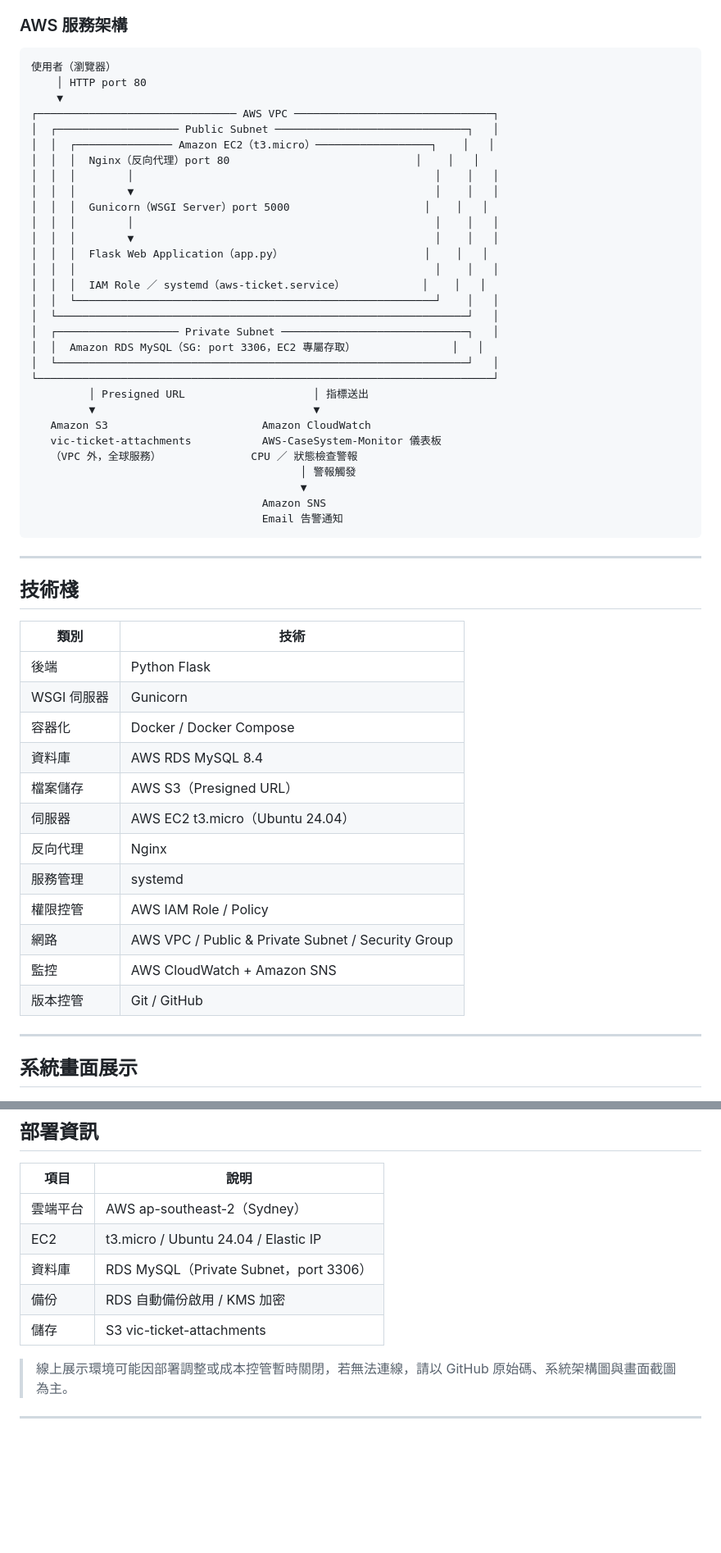
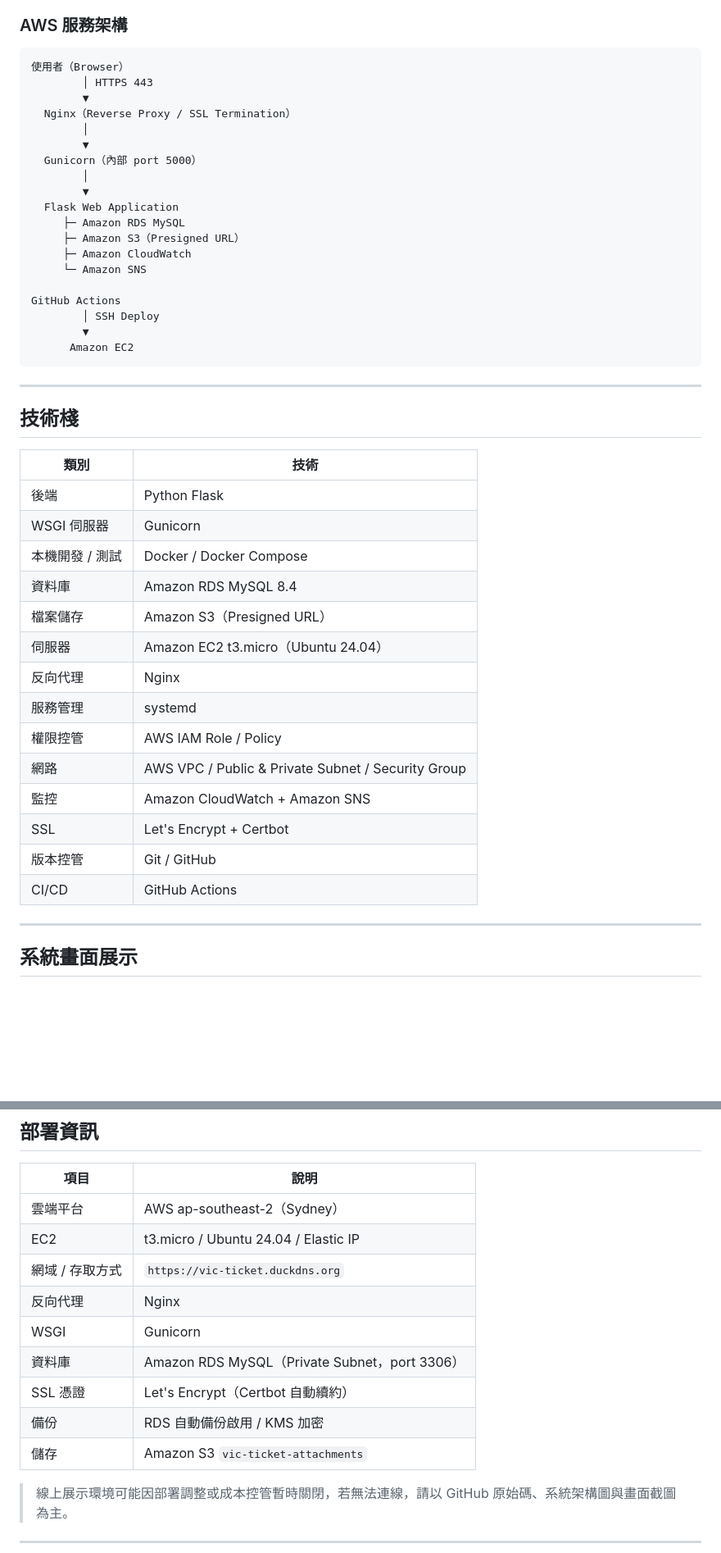
Before and after one commit to viclin822/aws-internal-case-management-system, a Markdown page: README.md, 2 parts joined by grey strips. Shown: that part at 82% size. Rendered like a GitHub page; blank space fills up the shorter version.

````diff
--- a/README.md
+++ b/README.md
@@ -132,36 +126,25 @@
 ### AWS 服務架構
 
 ```text
-使用者（瀏覽器）
-    │ HTTP port 80
-    ▼
-┌─────────────────────────────── AWS VPC ───────────────────────────────┐
-│  ┌─────────────────── Public Subnet ──────────────────────────────┐   │
-│  │  ┌─────────────── Amazon EC2（t3.micro）──────────────────┐    │   │
-│  │  │  Nginx（反向代理）port 80                             │    │   │
-│  │  │        │                                               │    │   │
-│  │  │        ▼                                               │    │   │
-│  │  │  Gunicorn（WSGI Server）port 5000                     │    │   │
-│  │  │        │                                               │    │   │
-│  │  │        ▼                                               │    │   │
-│  │  │  Flask Web Application（app.py）                      │    │   │
-│  │  │                                                        │    │   │
-│  │  │  IAM Role ／ systemd（aws-ticket.service）            │    │   │
-│  │  └────────────────────────────────────────────────────────┘    │   │
-│  └────────────────────────────────────────────────────────────────┘   │
-│  ┌─────────────────── Private Subnet ─────────────────────────────┐   │
-│  │  Amazon RDS MySQL（SG: port 3306，EC2 專屬存取）               │   │
-│  └────────────────────────────────────────────────────────────────┘   │
-└───────────────────────────────────────────────────────────────────────┘
-         │ Presigned URL                    │ 指標送出
-         ▼                                  ▼
-   Amazon S3                        Amazon CloudWatch
-   vic-ticket-attachments           AWS-CaseSystem-Monitor 儀表板
-   （VPC 外，全球服務）              CPU ／ 狀態檢查警報
-                                          │ 警報觸發
-                                          ▼
-                                    Amazon SNS
-                                    Email 告警通知
+使用者（Browser）
+        │ HTTPS 443
+        ▼
+  Nginx（Reverse Proxy / SSL Termination）
+        │
+        ▼
+  Gunicorn（內部 port 5000）
+        │
+        ▼
+  Flask Web Application
+     ├─ Amazon RDS MySQL
+     ├─ Amazon S3（Presigned URL）
+     ├─ Amazon CloudWatch
+     └─ Amazon SNS
+
+GitHub Actions
+        │ SSH Deploy
+        ▼
+      Amazon EC2
 ```
 
 ---
@@ -172,16 +155,18 @@
 |------|------|
 | 後端 | Python Flask |
 | WSGI 伺服器 | Gunicorn |
-| 容器化 | Docker / Docker Compose |
-| 資料庫 | AWS RDS MySQL 8.4 |
-| 檔案儲存 | AWS S3（Presigned URL） |
-| 伺服器 | AWS EC2 t3.micro（Ubuntu 24.04） |
+| 本機開發 / 測試 | Docker / Docker Compose |
+| 資料庫 | Amazon RDS MySQL 8.4 |
+| 檔案儲存 | Amazon S3（Presigned URL） |
+| 伺服器 | Amazon EC2 t3.micro（Ubuntu 24.04） |
 | 反向代理 | Nginx |
 | 服務管理 | systemd |
 | 權限控管 | AWS IAM Role / Policy |
 | 網路 | AWS VPC / Public & Private Subnet / Security Group |
-| 監控 | AWS CloudWatch + Amazon SNS |
+| 監控 | Amazon CloudWatch + Amazon SNS |
+| SSL | Let's Encrypt + Certbot |
 | 版本控管 | Git / GitHub |
+| CI/CD | GitHub Actions |
 
 ---
 
@@ -407,9 +418,13 @@
 |------|------|
 | 雲端平台 | AWS ap-southeast-2（Sydney） |
 | EC2 | t3.micro / Ubuntu 24.04 / Elastic IP |
-| 資料庫 | RDS MySQL（Private Subnet，port 3306） |
+| 網域 / 存取方式 | `https://vic-ticket.duckdns.org` |
+| 反向代理 | Nginx |
+| WSGI | Gunicorn |
+| 資料庫 | Amazon RDS MySQL（Private Subnet，port 3306） |
+| SSL 憑證 | Let's Encrypt（Certbot 自動續約） |
 | 備份 | RDS 自動備份啟用 / KMS 加密 |
-| 儲存 | S3 vic-ticket-attachments |
+| 儲存 | Amazon S3 `vic-ticket-attachments` |
 
 > 線上展示環境可能因部署調整或成本控管暫時關閉，若無法連線，請以 GitHub 原始碼、系統架構圖與畫面截圖為主。
 
````
Also changed, not shown: other parts of README.md (+61 -40 lines), docs/architecture.png.
